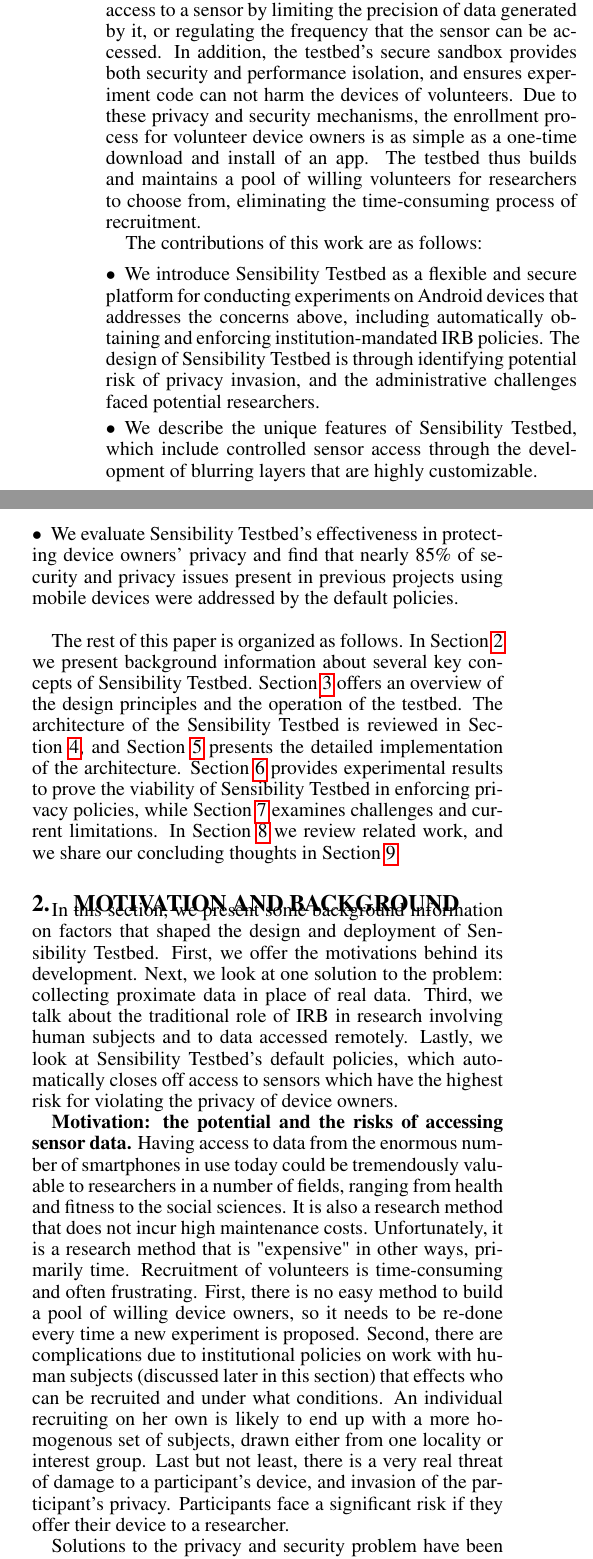
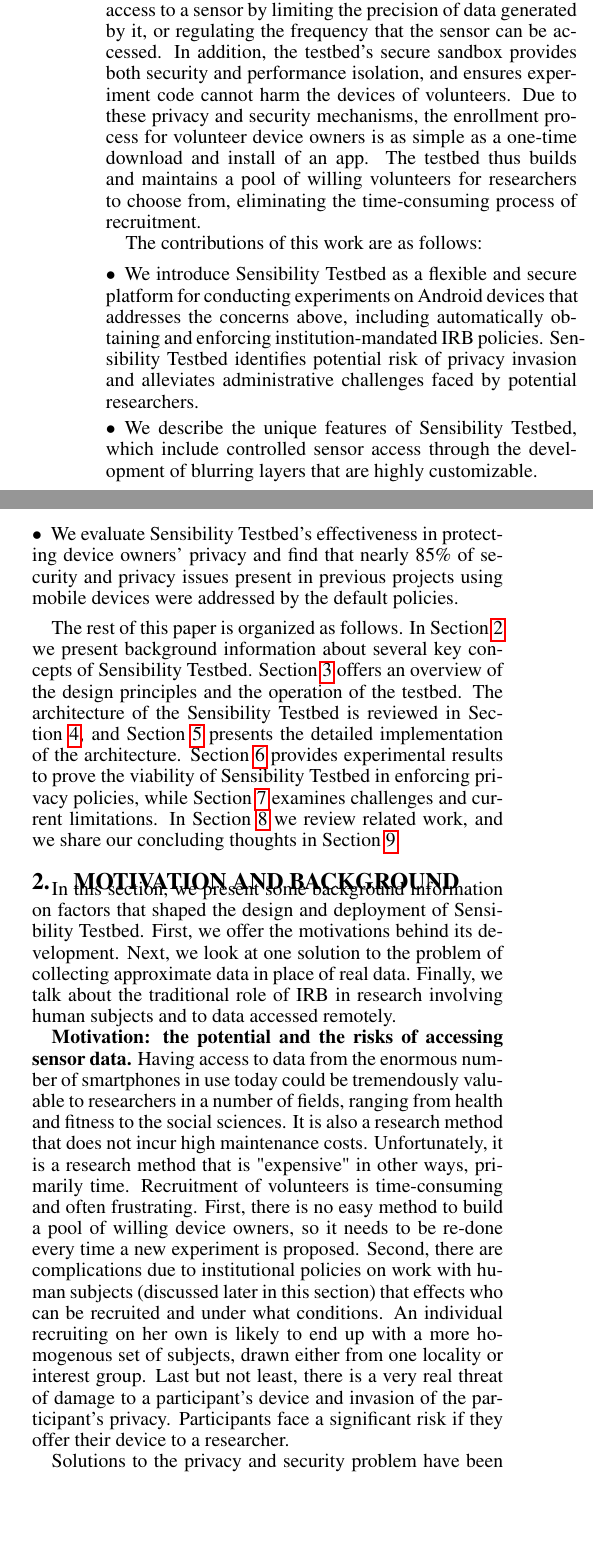
Before and after one commit to yyzhuang/mobisys16-sensibility, a LaTeX paper (mobisys.tex, which reads intro.tex, motivation.tex): two parts of the columns of page 2 of 15, joined at a grey line, cut so that both start at the same text, the shorter picture padded with empty space. Compiled offline with pdfLaTeX.

Commit message:
a few edits

```diff
--- a/intro.tex
+++ b/intro.tex
@@ -126,7 +126,7 @@
 a sensor by limiting the precision of data generated by it, or
 regulating the frequency that the sensor can be accessed. In addition,
 the testbed's secure sandbox provides both security and performance
-isolation, and ensures experiment code can not harm the devices of
+isolation, and ensures experiment code cannot harm the devices of
 volunteers. Due to these privacy and security mechanisms,
 the enrollment process for volunteer device owners is as
 simple as a one-time download and install of an app. The testbed thus
@@ -145,9 +145,9 @@
 \item We introduce Sensibility Testbed as a flexible and secure platform for
 conducting experiments on Android devices that addresses the
 concerns above, including automatically obtaining and enforcing
-institution-mandated IRB policies. The design of \sysname is through
-identifying potential risk of privacy invasion, and the administrative
-challenges faced potential researchers.
+institution-mandated IRB policies. \sysname identifies potential
+risk of privacy invasion and alleviates administrative
+challenges faced by potential researchers.
 
 \item We describe the unique features of Sensibility Testbed, which include
 controlled sensor access through the development of blurring layers that are
--- a/motivation.tex
+++ b/motivation.tex
@@ -7,13 +7,10 @@
 %the desire to balance the benefits of such research
 %with the very real privacy risks that could potentially occur if a
 %device owner allows access to his/her device.
-Next, we look at one solution to the problem: collecting proximate
-data in place of real data. Third, we talk about
+Next, we look at one solution to the problem of collecting approximate
+data in place of real data. Finally, we talk about
 the traditional role of IRB in research involving human subjects
-and to data accessed remotely. Lastly, we look at Sensibility Testbed's
-default policies, which automatically closes off access to
-sensors which have the highest risk for violating the privacy of
-device owners.
+and to data accessed remotely.
 
 \textbf{Motivation: the potential and the risks of accessing sensor data.}
 Having access to data from the enormous number of smartphones
@@ -36,7 +33,7 @@
 can be recruited and under what conditions. An individual recruiting
 on her own is likely to end up with a more homogenous set of subjects,
 drawn either from one locality or interest group. Last but not least, there
-is a very real threat of damage to a participant's device, and invasion
+is a very real threat of damage to a participant's device and invasion
 of the participant's privacy. Participants face a significant risk if
 they offer their device to a researcher.
 
```
Also changed, not shown: abstract.tex (+1 -1 lines), intro.tex (4 more changed lines), motivation.tex (4 more changed lines).
